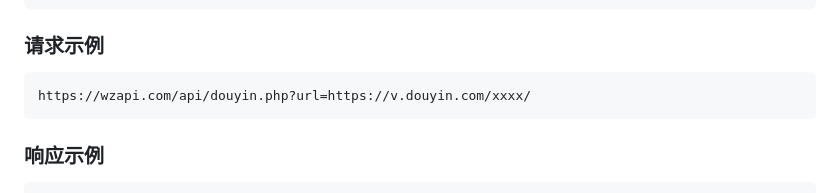
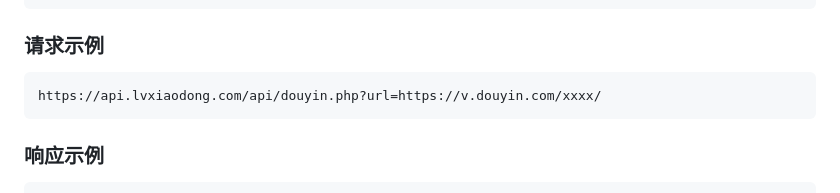
Before and after one commit to qianxunbainian/jiexi, a Markdown page: README.md, the part around the change. Rendered like a GitHub page.

````diff
--- a/README.md
+++ b/README.md
@@ -37,7 +37,7 @@ https://你的服务器地址/api/xxx.php?url=视频链接
 ### 请求示例
 
 ```plaintext
-https://wzapi.com/api/douyin.php?url=https://v.douyin.com/xxxx/
+https://api.lvxiaodong.com/api/douyin.php?url=https://v.douyin.com/xxxx/
 ```
 
 ### 响应示例
````
